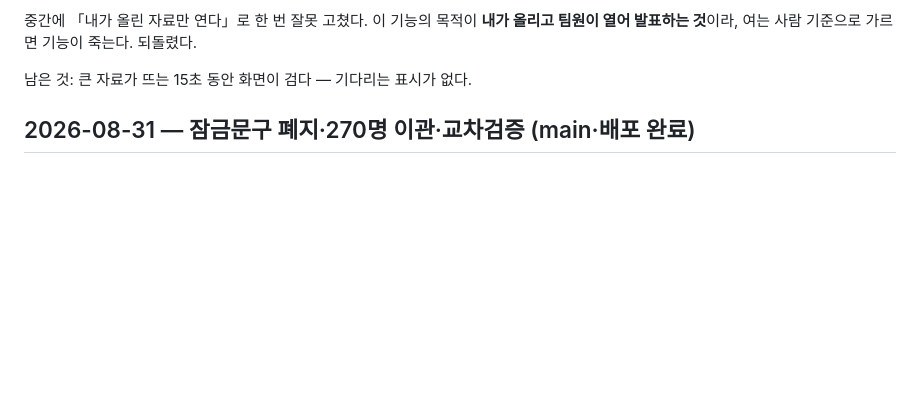
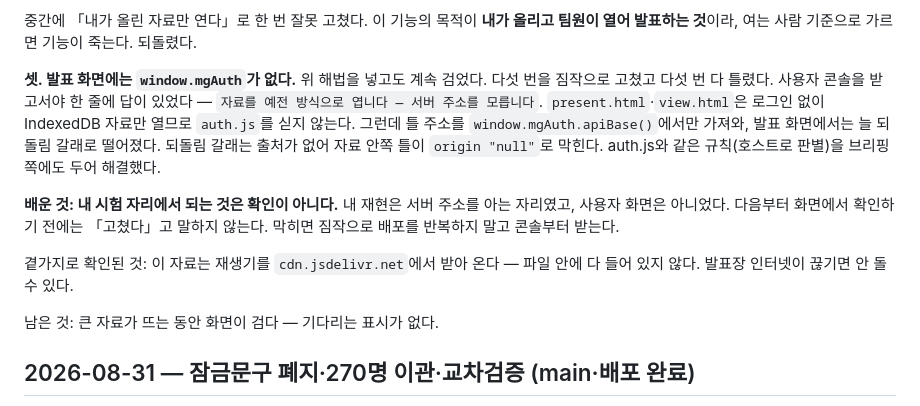
Before and after one commit to hemera1984-dot/myguardian-v2, a Markdown page: docs/handoff.md, the part around the change. Rendered like a GitHub page; blank space fills up the shorter version.

Commit message:
handoff: 브리핑 검은 화면의 진짜 마지막 원인까지 기록
Co-Authored-By: Claude Opus 5 <noreply@anthropic.com>

```diff
--- a/docs/handoff.md
+++ b/docs/handoff.md
@@ -48,7 +48,22 @@ postMessage로 넣어 `document.write` 한다. **자료가 서버로 올라가
 중간에 「내가 올린 자료만 연다」로 한 번 잘못 고쳤다. 이 기능의 목적이 **내가 올리고
 팀원이 열어 발표하는 것**이라, 여는 사람 기준으로 가르면 기능이 죽는다. 되돌렸다.
 
-남은 것: 큰 자료가 뜨는 15초 동안 화면이 검다 — 기다리는 표시가 없다.
+**셋. 발표 화면에는 `window.mgAuth`가 없다.** 위 해법을 넣고도 계속 검었다. 다섯 번을
+짐작으로 고쳤고 다섯 번 다 틀렸다. 사용자 콘솔을 받고서야 한 줄에 답이 있었다 —
+`자료를 예전 방식으로 엽니다 — 서버 주소를 모릅니다`. `present.html`·`view.html`은
+로그인 없이 IndexedDB 자료만 열므로 `auth.js`를 싣지 않는다. 그런데 틀 주소를
+`window.mgAuth.apiBase()`에서만 가져와, 발표 화면에서는 늘 되돌림 갈래로 떨어졌다.
+되돌림 갈래는 출처가 없어 자료 안쪽 틀이 `origin "null"`로 막힌다. auth.js와 같은
+규칙(호스트로 판별)을 브리핑 쪽에도 두어 해결했다.
+
+**배운 것: 내 시험 자리에서 되는 것은 확인이 아니다.** 내 재현은 서버 주소를 아는
+자리였고, 사용자 화면은 아니었다. 다음부터 화면에서 확인하기 전에는 「고쳤다」고
+말하지 않는다. 막히면 짐작으로 배포를 반복하지 말고 콘솔부터 받는다.
+
+곁가지로 확인된 것: 이 자료는 재생기를 `cdn.jsdelivr.net`에서 받아 온다 — 파일 안에
+다 들어 있지 않다. 발표장 인터넷이 끊기면 안 돌 수 있다.
+
+남은 것: 큰 자료가 뜨는 동안 화면이 검다 — 기다리는 표시가 없다.
 
 ## 2026-08-31 — 잠금문구 폐지·270명 이관·교차검증 (main·배포 완료)
 
```
